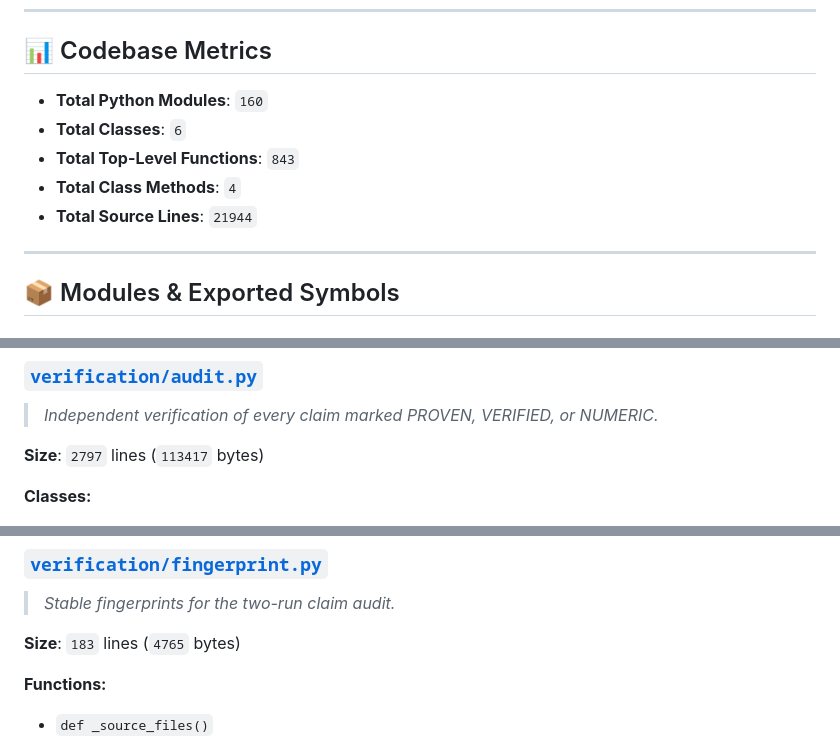
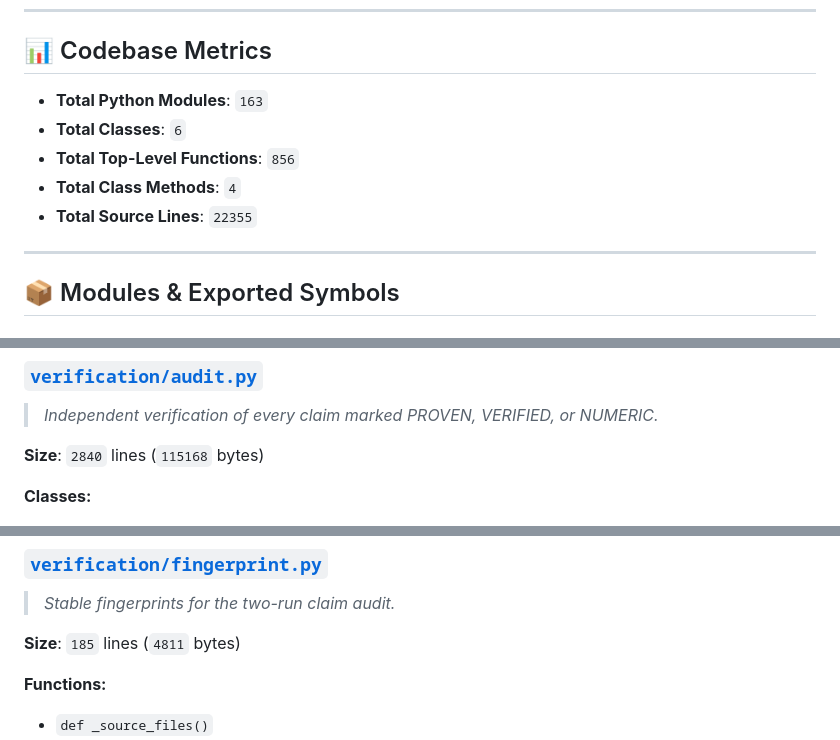
Before and after one commit to AegeanWorks/Fluid-Universe, a Markdown page: .aikit/codebase_map.md, 3 parts joined by grey strips. GitHub-like rendering.

```diff
--- a/.aikit/codebase_map.md
+++ b/.aikit/codebase_map.md
@@ -6,11 +6,11 @@
 ---
 
 ## 📊 Codebase Metrics
-- **Total Python Modules**: `160`
+- **Total Python Modules**: `163`
 - **Total Classes**: `6`
-- **Total Top-Level Functions**: `843`
+- **Total Top-Level Functions**: `856`
 - **Total Class Methods**: `4`
-- **Total Source Lines**: `21944`
+- **Total Source Lines**: `22355`
 
 ---
 
@@ -2190,7 +2229,7 @@
 ### [`verification/audit.py`](verification/audit.py)
 > *Independent verification of every claim marked PROVEN, VERIFIED, or NUMERIC.*
 
-**Size**: `2797` lines (`113417` bytes)
+**Size**: `2840` lines (`115168` bytes)
 
 **Classes:**
 - `class Audit`
@@ -2287,7 +2327,7 @@
 ### [`verification/fingerprint.py`](verification/fingerprint.py)
 > *Stable fingerprints for the two-run claim audit.*
 
-**Size**: `183` lines (`4765` bytes)
+**Size**: `185` lines (`4811` bytes)
 
 **Functions:**
 - `def _source_files()`
```
Also changed, not shown: other parts of .aikit/codebase_map.md (+40 -0 lines).
